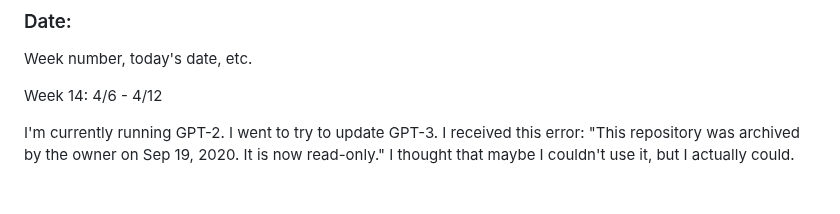
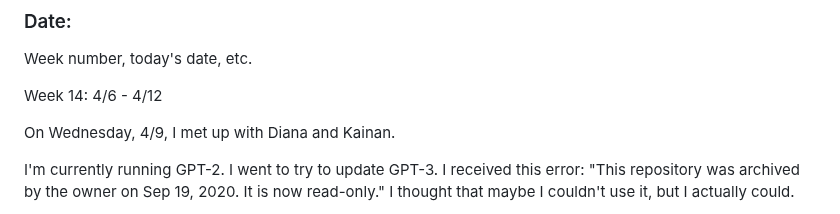
Before and after one commit to kendall-beaver/misinformation-study, a Markdown page: analysis/logs/log_kendallbeaver.md, the part around the change. GitHub-like rendering; blank space fills up the shorter version.

Commit message:
Updated log

```diff
--- a/analysis/logs/log_kendallbeaver.md
+++ b/analysis/logs/log_kendallbeaver.md
@@ -87,6 +87,8 @@ Week number, today's date, etc.
 
 Week 14: 4/6 - 4/12
 
+On Wednesday, 4/9, I met up with Diana and Kainan.
+
 I'm currently running GPT-2.
 I went to try to update GPT-3. I received this error: "This repository was archived by the owner on Sep 19, 2020. It is now read-only."
 I thought that maybe I couldn't use it, but I actually could.
```
